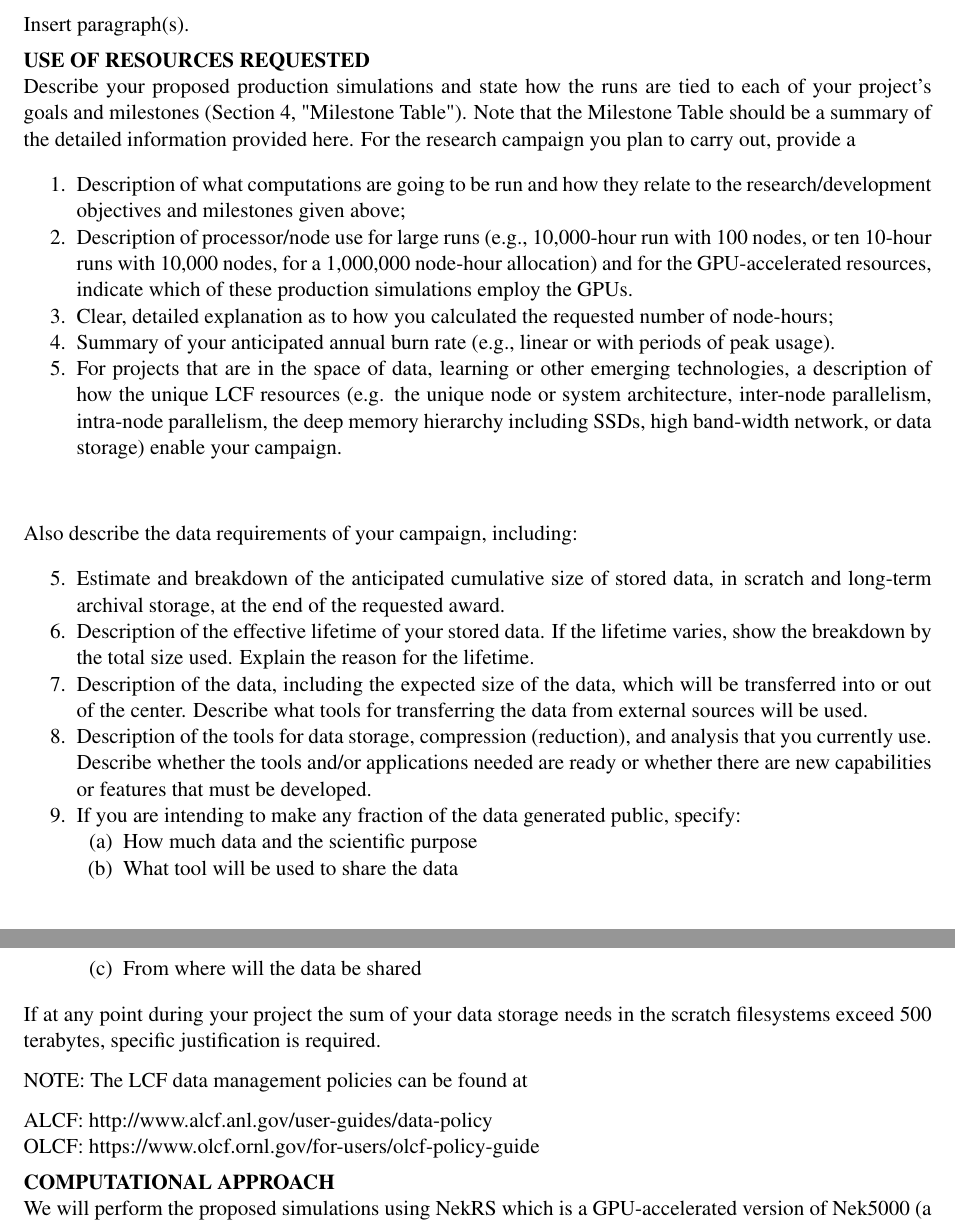
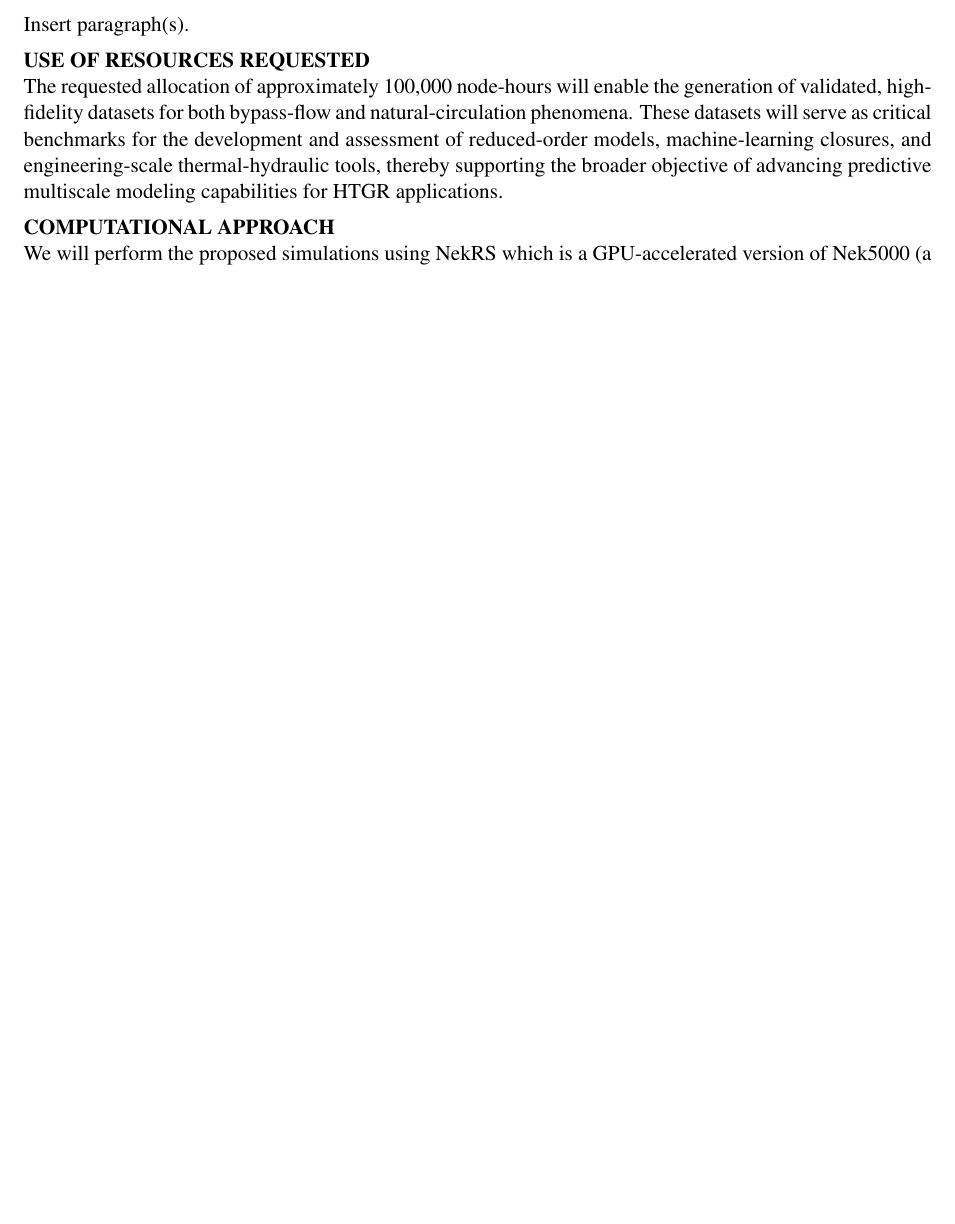
Before and after one commit to emerzari/incite2027, a LaTeX document (tex/narrative.tex): two parts of pages 7 and 8 of 13 before the commit and part of page 8 of 14 after it, the two joined at a grey line, cut so that both start at the same text, the shorter picture padded with empty space. Compiled offline with pdfLaTeX.

Commit message:
Adding part of scope

```diff
--- a/tex/narrative.tex
+++ b/tex/narrative.tex
@@ -165,40 +197,7 @@ Insert paragraph(s).
 \subsection*{USE OF RESOURCES REQUESTED}
 \vspace{-.2in}
 
-Describe your proposed production simulations and state how the runs are tied to each of your project's goals and milestones (Section 4, "Milestone Table"). Note that the Milestone Table should be a summary of the detailed information provided here.  For the research campaign you plan to carry out, provide a
-
-\begin{enumerate}[noitemsep,topsep=0pt]
-\item Description of what computations are going to be run and how they relate to the research/development objectives and milestones given above;
-\item Description of processor/node use for large runs (e.g., 10,000-hour run with 100 nodes, or ten 10-hour runs with 10,000 nodes, for a 1,000,000 node-hour allocation) and for the GPU-accelerated resources, indicate which of these production simulations employ the GPUs.
-\item Clear, detailed explanation as to how you calculated the requested number of node-hours;
-\item Summary of your anticipated annual burn rate (e.g., linear or with periods of peak usage).
-\item For projects that are in the space of data, learning or other emerging technologies, a description of how the unique LCF resources (e.g. the unique node or system architecture, inter-node parallelism, intra-node parallelism, the deep memory hierarchy including SSDs, high band-width network, or data storage) enable your campaign.\\
-\end{enumerate}
-
-\vspace{.1in}
-Also describe the data requirements of your campaign, including:
-
-\begin{enumerate}[noitemsep,topsep=0pt]
-\setcounter{enumi}{4}
-\item Estimate and breakdown of the anticipated cumulative size of stored data, in scratch and long-term archival storage, at the end of the requested award.
-\item Description of the effective lifetime of your stored data.  If the lifetime varies, show the breakdown by the total size used.  Explain the reason for the lifetime.
-\item Description of the data, including the expected size of the data, which will be transferred into or out of the center.  Describe what tools for transferring the data from external sources will be used.
-\item Description of the tools for data storage, compression (reduction), and analysis that you currently use. Describe whether the tools and/or applications needed are ready or whether there are new capabilities or features that must be developed.
-\item If you are intending to make any fraction of the data generated public, specify:
-\begin{enumerate}[noitemsep,topsep=0pt]
-\item How much data and the scientific purpose
-\item What tool will be used to share the data
-\item From where will the data be shared
-
-\end{enumerate}
-\end{enumerate}
-
-If at any point during your project the sum of your data storage needs in the scratch filesystems exceed 500 terabytes, specific justification is required.
-
-NOTE: The LCF data management policies can be found at
-
-ALCF:  {\href{http://www.alcf.anl.gov/user-guides/data-policy}{http://www.alcf.anl.gov/user-guides/data-policy}} \\
-OLCF:  {\href{https://www.olcf.ornl.gov/for-users/olcf-policy-guide}{https://www.olcf.ornl.gov/for-users/olcf-policy-guide}}
+The requested allocation of approximately 100,000 node-hours will enable the generation of validated, high-fidelity datasets for both bypass-flow and natural-circulation phenomena. These datasets will serve as critical benchmarks for the development and assessment of reduced-order models, machine-learning closures, and engineering-scale thermal-hydraulic tools, thereby supporting the broader objective of advancing predictive multiscale modeling capabilities for HTGR applications.
 
 \input tex/readiness
 
```
Also changed, not shown: tex/narrative.tex (52 more changed lines).
